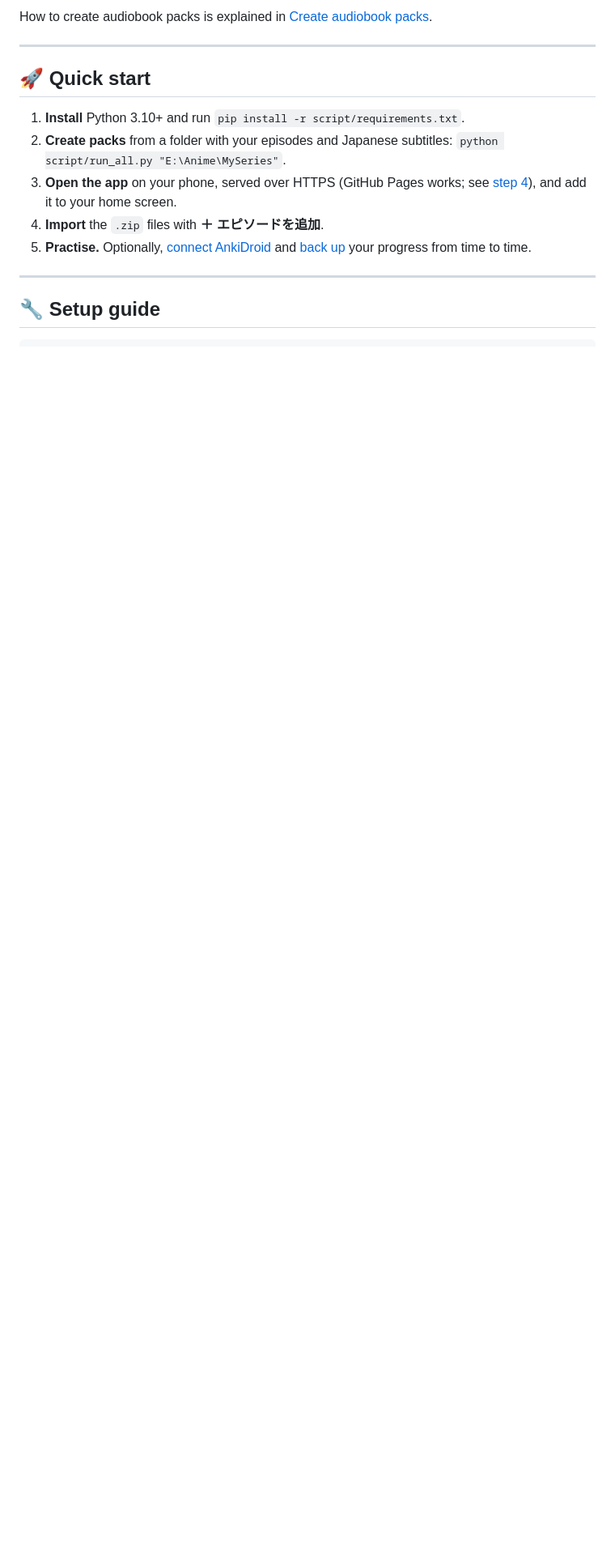
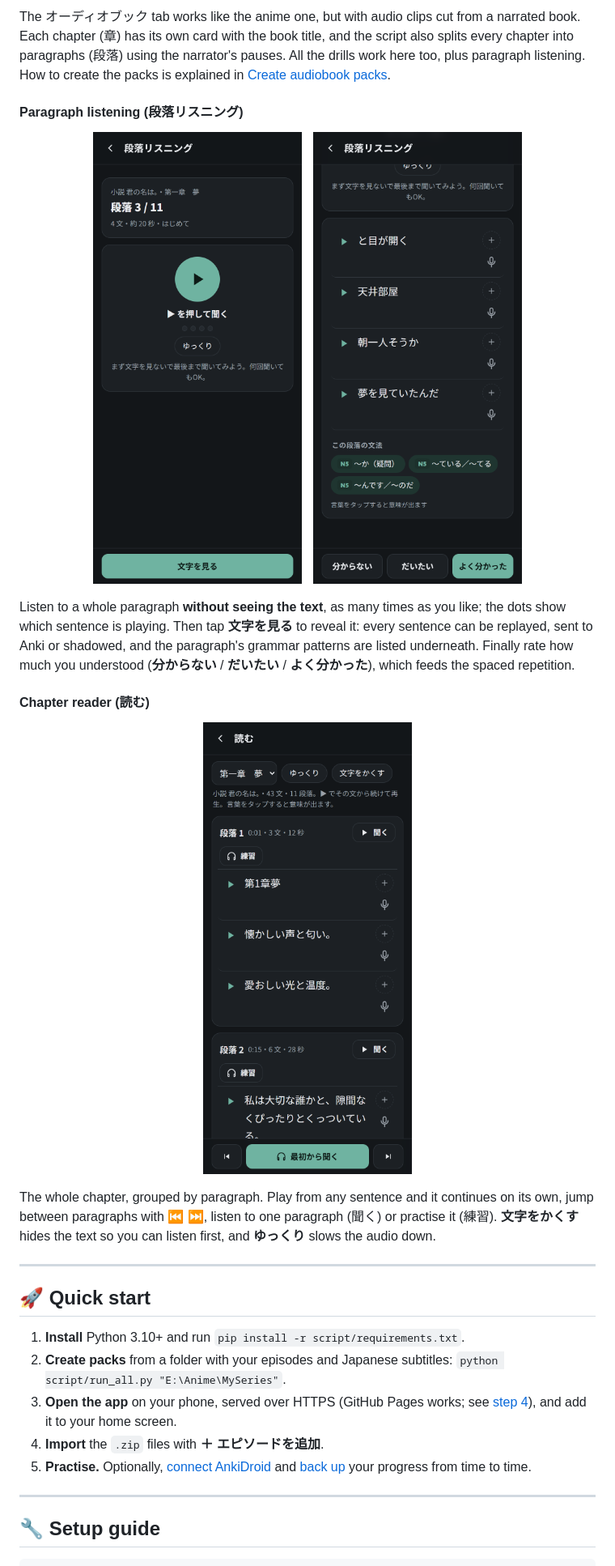
Before and after one commit to Wortaxx/mimikara-nihongo, a Markdown page: README.md, the part around one of its changes. Shown at 81% size. Rendered like a GitHub page; pictures changed too: docs/screenshots/26-paragraph-listening.png (added), docs/screenshots/27-paragraph-text.png (added), docs/screenshots/28-book-reader.png (added); blank space fills up the shorter version.

```diff
--- a/README.md
+++ b/README.md
@@ -282,5 +285,22 @@ The audiobook tab works the same way, using clips cut from a narrated book inste
 
-How to create audiobook packs is explained in [Create audiobook packs](#3-create-audiobook-packs-optional).
+The オーディオブック tab works like the anime one, but with audio clips cut from a narrated book. Each chapter (章) has its own card with the book title, and the script also splits every chapter into paragraphs (段落) using the narrator's pauses. All the drills work here too, plus paragraph listening. How to create the packs is explained in [Create audiobook packs](#3-create-audiobook-packs-optional).
+
+#### Paragraph listening (段落リスニング)
+
+<p align="center">
+  <img src="docs/screenshots/26-paragraph-listening.png" width="260" alt="Paragraph listening">&nbsp;&nbsp;
+  <img src="docs/screenshots/27-paragraph-text.png" width="260" alt="Paragraph with its text revealed">
+</p>
+
+Listen to a whole paragraph **without seeing the text**, as many times as you like; the dots show which sentence is playing. Then tap **文字を見る** to reveal it: every sentence can be replayed, sent to Anki or shadowed, and the paragraph's grammar patterns are listed underneath. Finally rate how much you understood (**分からない** / **だいたい** / **よく分かった**), which feeds the spaced repetition.
+
+#### Chapter reader (読む)
+
+<p align="center">
+  <img src="docs/screenshots/28-book-reader.png" width="260" alt="Audiobook chapter reader">
+</p>
+
+The whole chapter, grouped by paragraph. Play from any sentence and it continues on its own, jump between paragraphs with ⏮ ⏭, listen to one paragraph (聞く) or practise it (練習). **文字をかくす** hides the text so you can listen first, and **ゆっくり** slows the audio down.
 
 ---
 
```
Also changed, not shown: other parts of README.md (+7 -4 lines), docs/screenshots/25-audiobook-home.png (added), 1 other file.
